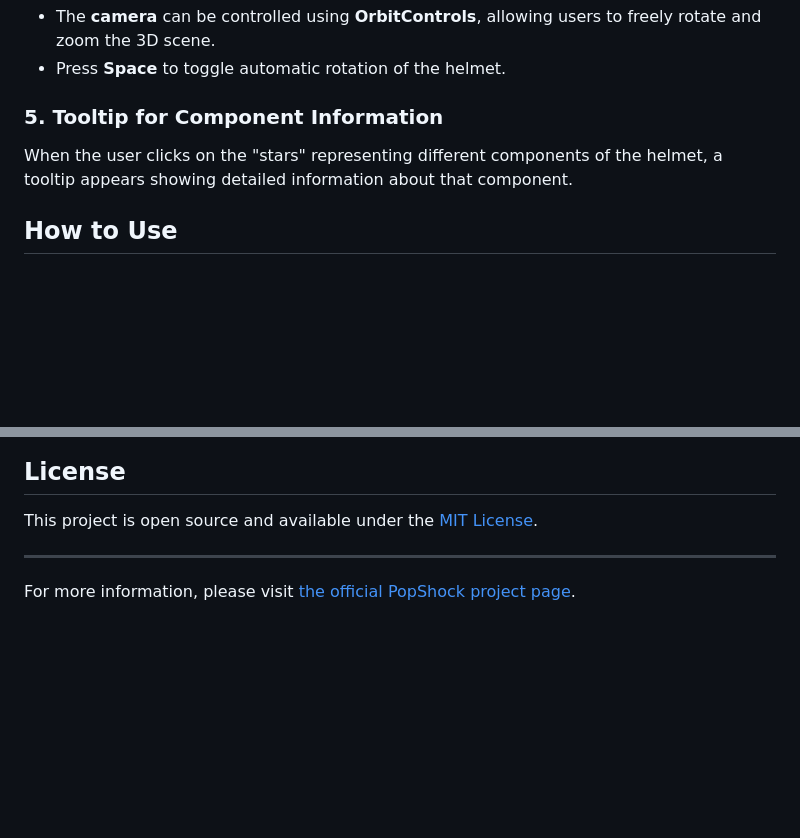
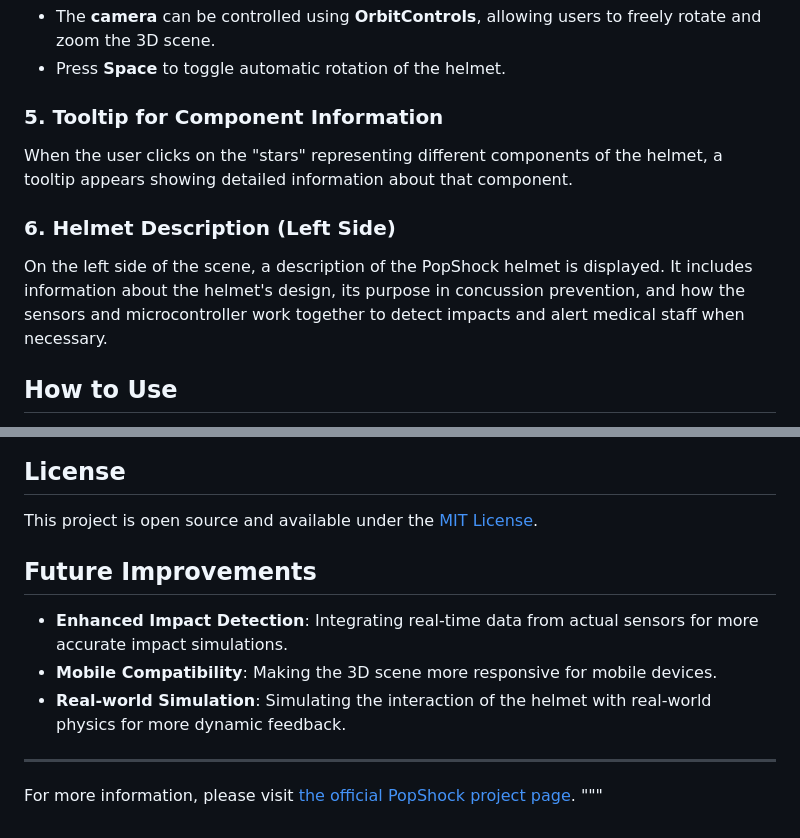
Before and after one commit to zarakiro/threejs, a Markdown page: README.md, 2 parts joined by grey strips. Drawn GitHub-style; blank space fills up the shorter version.

```diff
--- a/README.md
+++ b/README.md
@@ -41,6 +40,9 @@ Clickable stars are placed on various parts of the helmet to describe its compon
 ### 5. Tooltip for Component Information
 When the user clicks on the "stars" representing different components of the helmet, a tooltip appears showing detailed information about that component.
 
+### 6. Helmet Description (Left Side)
+On the left side of the scene, a description of the PopShock helmet is displayed. It includes information about the helmet's design, its purpose in concussion prevention, and how the sensors and microcontroller work together to detect impacts and alert medical staff when necessary.
+
 ## How to Use
 
 1. **Explore the Helmet**: Rotate the helmet using the mouse or trackpad. Zoom in and out to get a closer look at the details.
@@ -60,7 +62,13 @@ When the user clicks on the "stars" representing different components of the hel
 
 This project is open source and available under the [MIT License](LICENSE).
 
+## Future Improvements
+
+- **Enhanced Impact Detection**: Integrating real-time data from actual sensors for more accurate impact simulations.
+- **Mobile Compatibility**: Making the 3D scene more responsive for mobile devices.
+- **Real-world Simulation**: Simulating the interaction of the helmet with real-world physics for more dynamic feedback.
 
 ---
 
 For more information, please visit [the official PopShock project page](https://ift.devinci.fr/).
+"""
```
Also changed, not shown: other parts of README.md (+0 -1 lines).
